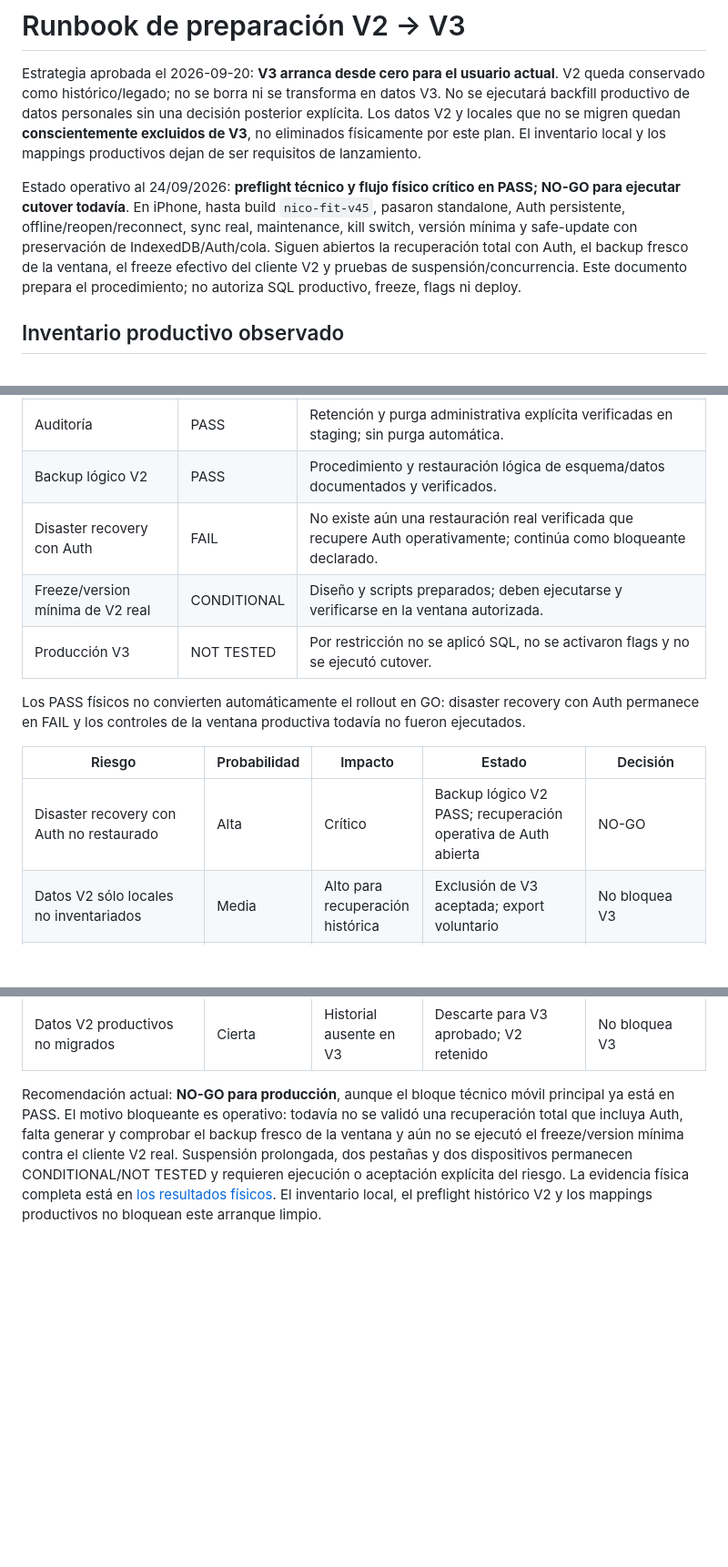
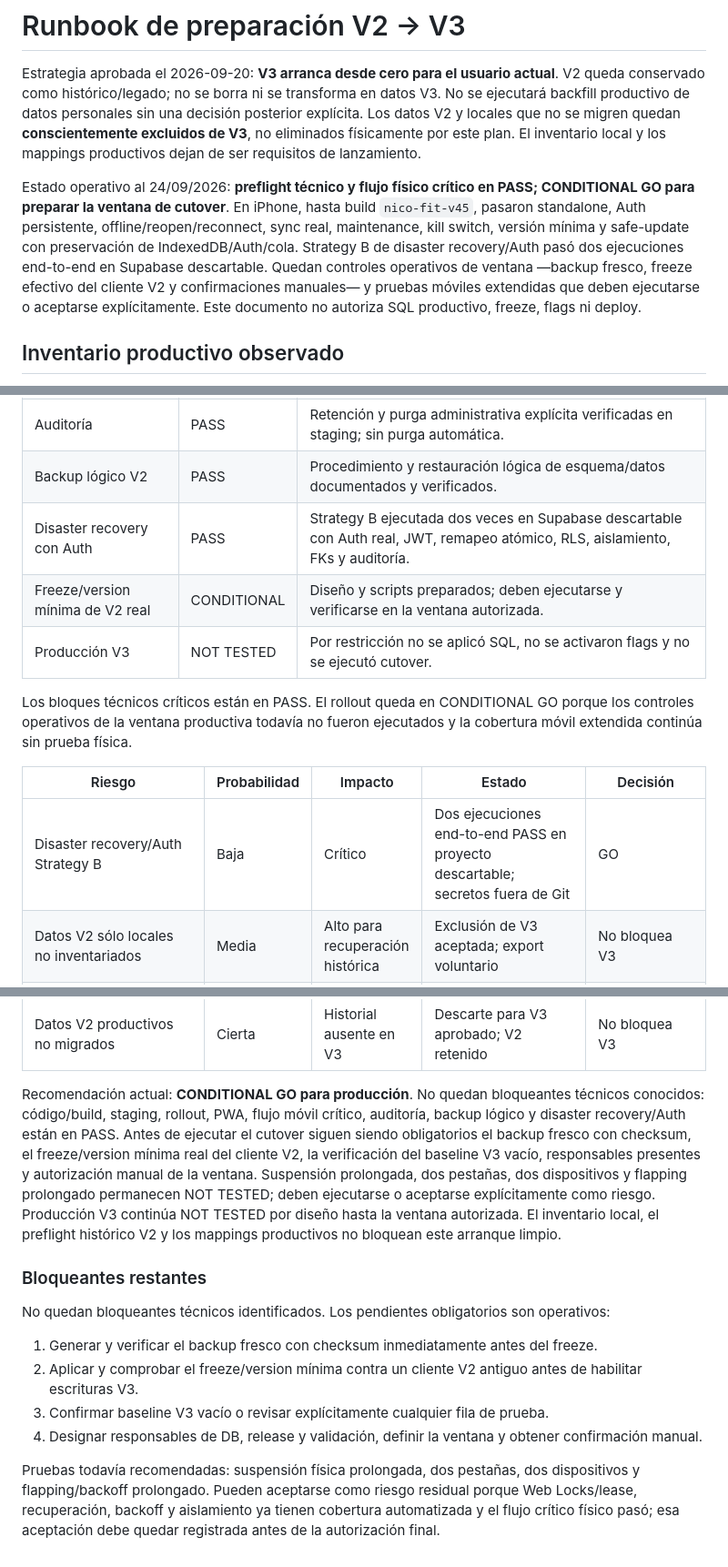
Before and after one commit to nicolascornejo7/nico-fit, a Markdown page: docs/v3-cutover-runbook.md, 3 parts joined by grey strips. Shown at 91% size. Drawn GitHub-style; blank space fills up the shorter version.

Commit message:
docs(v3): finalize production preflight status

```diff
--- a/docs/v3-cutover-runbook.md
+++ b/docs/v3-cutover-runbook.md
@@ -2,7 +2,7 @@
 
 Estrategia aprobada el 2026-09-20: **V3 arranca desde cero para el usuario actual**. V2 queda conservado como histórico/legado; no se borra ni se transforma en datos V3. No se ejecutará backfill productivo de datos personales sin una decisión posterior explícita. Los datos V2 y locales que no se migren quedan **conscientemente excluidos de V3**, no eliminados físicamente por este plan. El inventario local y los mappings productivos dejan de ser requisitos de lanzamiento.
 
-Estado operativo al 24/09/2026: **preflight técnico y flujo físico crítico en PASS; NO-GO para ejecutar cutover todavía**. En iPhone, hasta build `nico-fit-v45`, pasaron standalone, Auth persistente, offline/reopen/reconnect, sync real, maintenance, kill switch, versión mínima y safe-update con preservación de IndexedDB/Auth/cola. Siguen abiertos la recuperación total con Auth, el backup fresco de la ventana, el freeze efectivo del cliente V2 y pruebas de suspensión/concurrencia. Este documento prepara el procedimiento; no autoriza SQL productivo, freeze, flags ni deploy.
+Estado operativo al 24/09/2026: **preflight técnico y flujo físico crítico en PASS; CONDITIONAL GO para preparar la ventana de cutover**. En iPhone, hasta build `nico-fit-v45`, pasaron standalone, Auth persistente, offline/reopen/reconnect, sync real, maintenance, kill switch, versión mínima y safe-update con preservación de IndexedDB/Auth/cola. Strategy B de disaster recovery/Auth pasó dos ejecuciones end-to-end en Supabase descartable. Quedan controles operativos de ventana —backup fresco, freeze efectivo del cliente V2 y confirmaciones manuales— y pruebas móviles extendidas que deben ejecutarse o aceptarse explícitamente. Este documento no autoriza SQL productivo, freeze, flags ni deploy.
 
 ## Inventario productivo observado
 
@@ -203,15 +203,15 @@ Cada paso de escritura requiere confirmación manual nueva. No se encadenan todo
 | Uso móvil extendido | NOT TESTED | Suspensión prolongada, dos pestañas móviles, dos dispositivos y flapping prolongado. |
 | Auditoría | PASS | Retención y purga administrativa explícita verificadas en staging; sin purga automática. |
 | Backup lógico V2 | PASS | Procedimiento y restauración lógica de esquema/datos documentados y verificados. |
-| Disaster recovery con Auth | FAIL | No existe aún una restauración real verificada que recupere Auth operativamente; continúa como bloqueante declarado. |
+| Disaster recovery con Auth | PASS | Strategy B ejecutada dos veces en Supabase descartable con Auth real, JWT, remapeo atómico, RLS, aislamiento, FKs y auditoría. |
 | Freeze/version mínima de V2 real | CONDITIONAL | Diseño y scripts preparados; deben ejecutarse y verificarse en la ventana autorizada. |
 | Producción V3 | NOT TESTED | Por restricción no se aplicó SQL, no se activaron flags y no se ejecutó cutover. |
 
-Los PASS físicos no convierten automáticamente el rollout en GO: disaster recovery con Auth permanece en FAIL y los controles de la ventana productiva todavía no fueron ejecutados.
+Los bloques técnicos críticos están en PASS. El rollout queda en CONDITIONAL GO porque los controles operativos de la ventana productiva todavía no fueron ejecutados y la cobertura móvil extendida continúa sin prueba física.
 
 | Riesgo | Probabilidad | Impacto | Estado | Decisión |
 |---|---|---|---|---|
-| Disaster recovery con Auth no restaurado | Alta | Crítico | Backup lógico V2 PASS; recuperación operativa de Auth abierta | NO-GO |
+| Disaster recovery/Auth Strategy B | Baja | Crítico | Dos ejecuciones end-to-end PASS en proyecto descartable; secretos fuera de Git | GO |
 | Datos V2 sólo locales no inventariados | Media | Alto para recuperación histórica | Exclusión de V3 aceptada; export voluntario | No bloquea V3 |
 | Safe PWA update | Baja | Alto | PASS físico hasta v45; Auth/IndexedDB/cola preservados | GO |
 | Versión mínima/maintenance/kill switch | Baja | Alto | PASS físico con cambios remotos sin redeploy | GO |
@@ -223,4 +223,15 @@ Los PASS físicos no convierten automáticamente el rollout en GO: disaster reco
 | Esquema V2 inesperado | Baja | Medio | No detectado | GO |
 | Datos V2 productivos no migrados | Cierta | Historial ausente en V3 | Descarte para V3 aprobado; V2 retenido | No bloquea V3 |
 
-Recomendación actual: **NO-GO para producción**, aunque el bloque técnico móvil principal ya está en PASS. El motivo bloqueante es operativo: todavía no se validó una recuperación total que incluya Auth, falta generar y comprobar el backup fresco de la ventana y aún no se ejecutó el freeze/version mínima contra el cliente V2 real. Suspensión prolongada, dos pestañas y dos dispositivos permanecen CONDITIONAL/NOT TESTED y requieren ejecución o aceptación explícita del riesgo. La evidencia física completa está en [los resultados físicos](v3-device-validation-results.md). El inventario local, el preflight histórico V2 y los mappings productivos no bloquean este arranque limpio.
+Recomendación actual: **CONDITIONAL GO para producción**. No quedan bloqueantes técnicos conocidos: código/build, staging, rollout, PWA, flujo móvil crítico, auditoría, backup lógico y disaster recovery/Auth están en PASS. Antes de ejecutar el cutover siguen siendo obligatorios el backup fresco con checksum, el freeze/version mínima real del cliente V2, la verificación del baseline V3 vacío, responsables presentes y autorización manual de la ventana. Suspensión prolongada, dos pestañas, dos dispositivos y flapping prolongado permanecen NOT TESTED; deben ejecutarse o aceptarse explícitamente como riesgo. Producción V3 continúa NOT TESTED por diseño hasta la ventana autorizada. El inventario local, el preflight histórico V2 y los mappings productivos no bloquean este arranque limpio.
+
+### Bloqueantes restantes
+
+No quedan bloqueantes técnicos identificados. Los pendientes obligatorios son operativos:
+
+1. Generar y verificar el backup fresco con checksum inmediatamente antes del freeze.
+2. Aplicar y comprobar el freeze/version mínima contra un cliente V2 antiguo antes de habilitar escrituras V3.
+3. Confirmar baseline V3 vacío o revisar explícitamente cualquier fila de prueba.
+4. Designar responsables de DB, release y validación, definir la ventana y obtener confirmación manual.
+
+Pruebas todavía recomendadas: suspensión física prolongada, dos pestañas, dos dispositivos y flapping/backoff prolongado. Pueden aceptarse como riesgo residual porque Web Locks/lease, recuperación, backoff y aislamiento ya tienen cobertura automatizada y el flujo crítico físico pasó; esa aceptación debe quedar registrada antes de la autorización final.
```
Also changed, not shown: other parts of docs/v3-cutover-runbook.md (+1 -1 lines), docs/v3-device-validation-results.md (+12 -0 lines).
